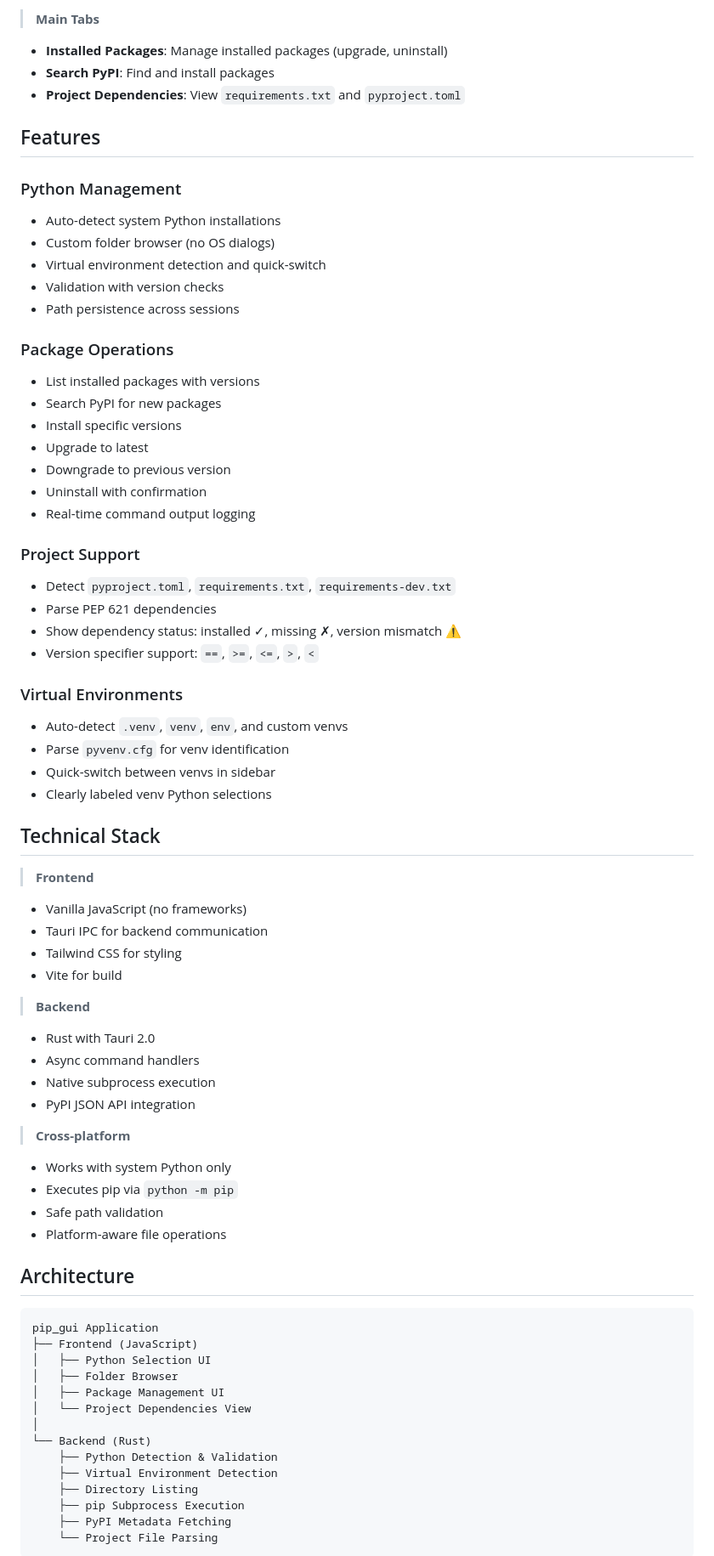
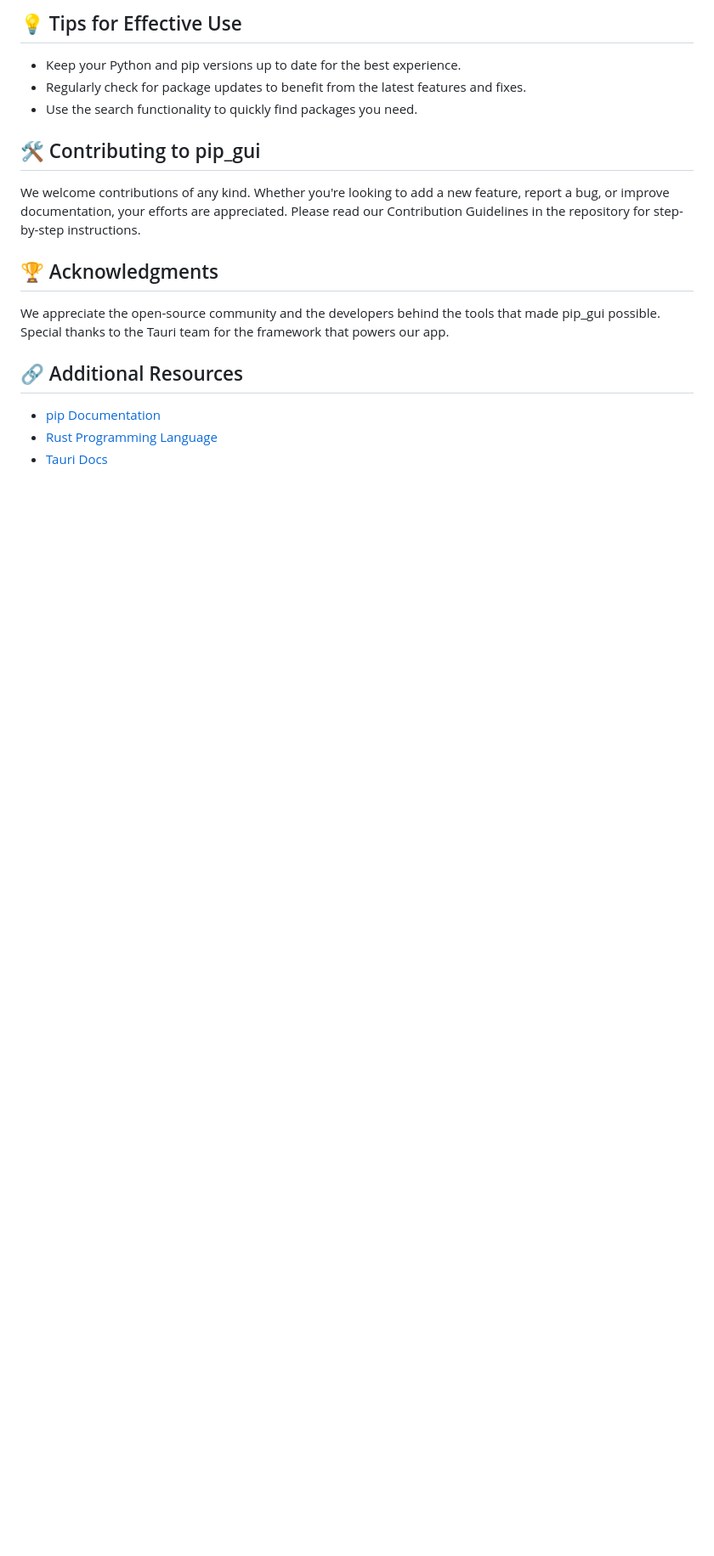
Before and after one commit to reggerski/pip_gui, a Markdown page: README.md, the part around one of its changes. Shown at 85% size. GitHub-like rendering; blank space fills up the shorter version.

````diff
--- a/README.md
+++ b/README.md
@@ -45,83 +66,17 @@ Download pre-built installers from [Releases](https://github.com/pro-grammer-SD/
 
-> **Main Tabs**
+## 💡 Tips for Effective Use
+- Keep your Python and pip versions up to date for the best experience.
+- Regularly check for package updates to benefit from the latest features and fixes.
+- Use the search functionality to quickly find packages you need.
 
-- **Installed Packages**: Manage installed packages (upgrade, uninstall)
-- **Search PyPI**: Find and install packages
-- **Project Dependencies**: View `requirements.txt` and `pyproject.toml`
+## 🛠️ Contributing to pip_gui
+We welcome contributions of any kind. Whether you're looking to add a new feature, report a bug, or improve documentation, your efforts are appreciated. Please read our Contribution Guidelines in the repository for step-by-step instructions.
 
-## Features
+## 🏆 Acknowledgments
+We appreciate the open-source community and the developers behind the tools that made pip_gui possible. Special thanks to the Tauri team for the framework that powers our app.
 
-### Python Management
+## 🔗 Additional Resources
+- [pip Documentation](https://pip.pypa.io/en/stable/)
+- [Rust Programming Language](https://www.rust-lang.org/)
+- [Tauri Docs](https://tauri.studio/docs)
 
-- Auto-detect system Python installations
-- Custom folder browser (no OS dialogs)
-- Virtual environment detection and quick-switch
-- Validation with version checks
-- Path persistence across sessions
-
-### Package Operations
-
-- List installed packages with versions
-- Search PyPI for new packages
-- Install specific versions
-- Upgrade to latest
-- Downgrade to previous version
-- Uninstall with confirmation
-- Real-time command output logging
-
-### Project Support
-
-- Detect `pyproject.toml`, `requirements.txt`, `requirements-dev.txt`
-- Parse PEP 621 dependencies
-- Show dependency status: installed ✓, missing ✗, version mismatch ⚠
-- Version specifier support: `==`, `>=`, `<=`, `>`, `<`
-
-### Virtual Environments
-
-- Auto-detect `.venv`, `venv`, `env`, and custom venvs
-- Parse `pyvenv.cfg` for venv identification
-- Quick-switch between venvs in sidebar
-- Clearly labeled venv Python selections
-
-## Technical Stack
-
-> **Frontend**
-
-- Vanilla JavaScript (no frameworks)
-- Tauri IPC for backend communication
-- Tailwind CSS for styling
-- Vite for build
-
-> **Backend**
-
-- Rust with Tauri 2.0
-- Async command handlers
-- Native subprocess execution
-- PyPI JSON API integration
-
-> **Cross-platform**
-
-- Works with system Python only
-- Executes pip via `python -m pip`
-- Safe path validation
-- Platform-aware file operations
-
-## Architecture
-
-```bash
-pip_gui Application
-├── Frontend (JavaScript)
-│   ├── Python Selection UI
-│   ├── Folder Browser
-│   ├── Package Management UI
-│   └── Project Dependencies View
-│
-└── Backend (Rust)
-    ├── Python Detection & Validation
-    ├── Virtual Environment Detection
-    ├── Directory Listing
-    ├── pip Subprocess Execution
-    ├── PyPI Metadata Fetching
-    └── Project File Parsing
-```
-
````
Also changed, not shown: other parts of README.md (+51 -125 lines).
